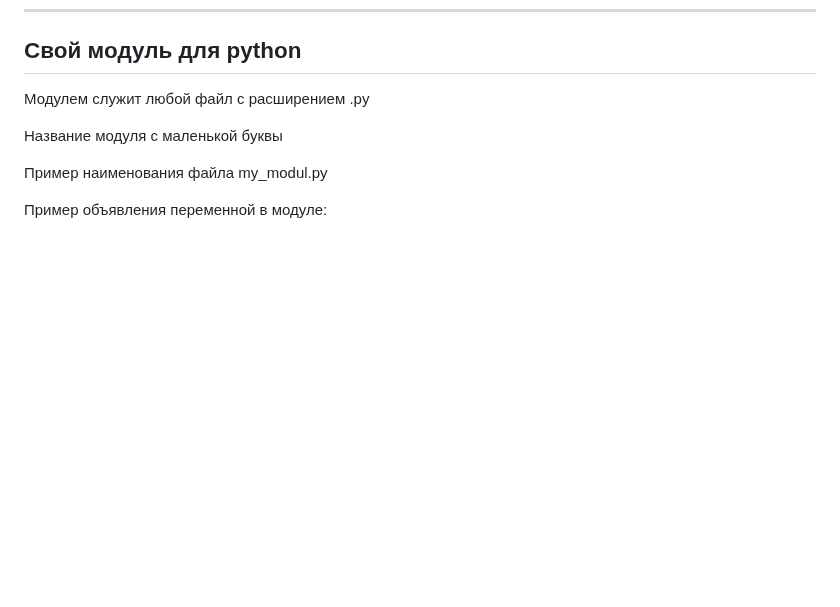
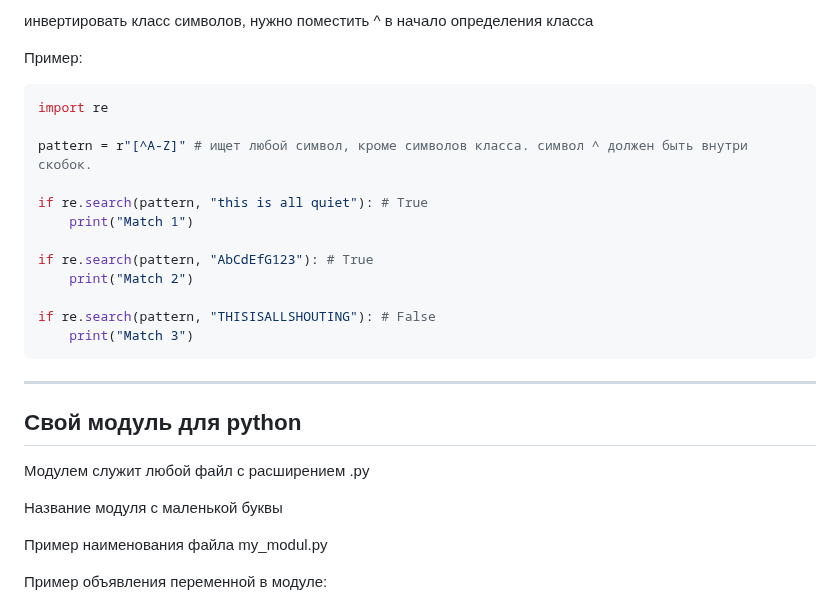
Before and after one commit to TihonSPB/LabsPython, a Markdown page: Мой_конспект/README.md, the part around one of its changes. GitHub-like rendering; blank space fills up the shorter version.

````diff
--- a/Мой_конспект/README.md
+++ b/Мой_конспект/README.md
@@ -1201,3 +1286,24 @@ print(result) # JavaScript is great. I love JavaScript.
+инвертировать класс символов, нужно поместить ^ в начало определения класса
+
+Пример:
+
+```python
+import re
+
+pattern = r"[^A-Z]" # ищет любой символ, кроме символов класса. символ ^ должен быть внутри скобок.
+
+if re.search(pattern, "this is all quiet"): # True
+    print("Match 1")
+
+if re.search(pattern, "AbCdEfG123"): # True
+    print("Match 2")
+
+if re.search(pattern, "THISISALLSHOUTING"): # False
+    print("Match 3")
+```
+
+---
+
 ## Свой модуль для python
 
 Модулем служит любой файл с расширением .py
````
Also changed, not shown: other parts of Мой_конспект/README.md (+85 -0 lines).
